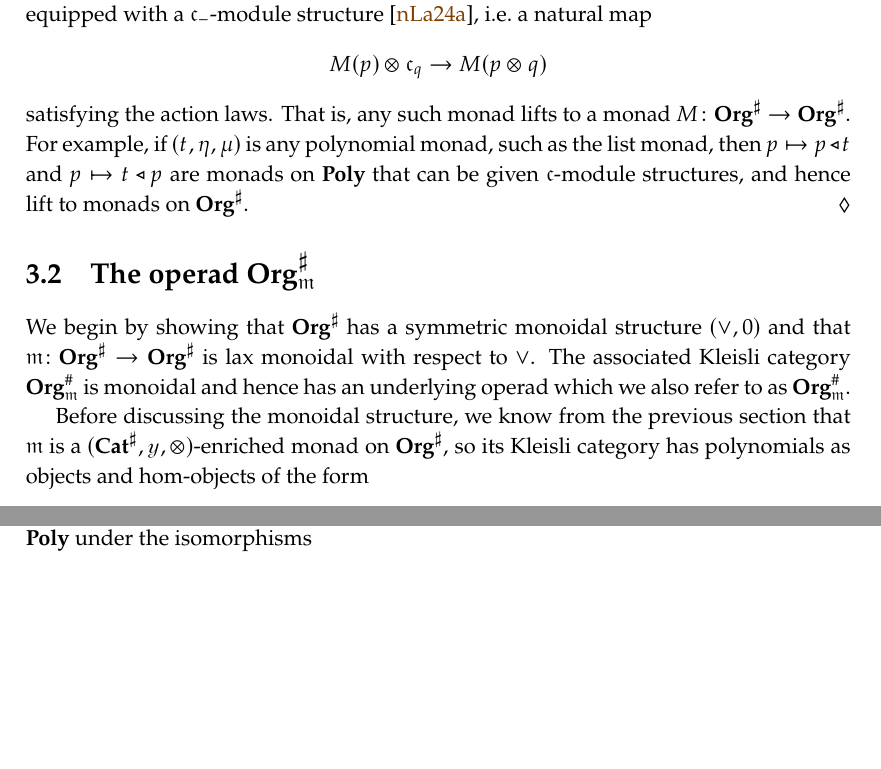
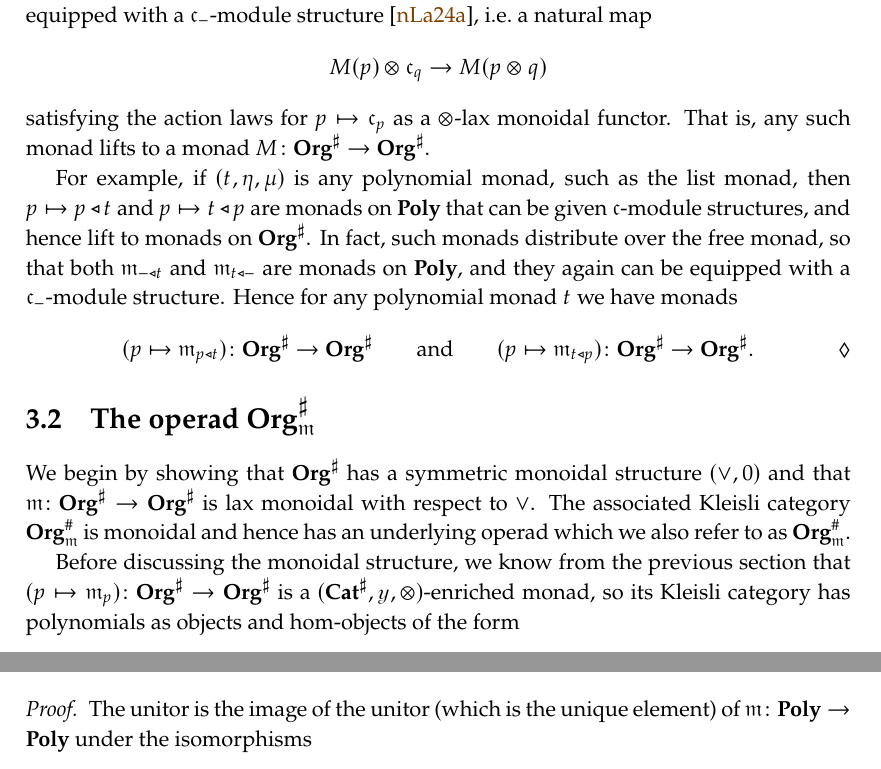
Before and after one commit to dspivak/Org_m, a LaTeX thesis (main.tex, which reads 2_Org-m.tex): two parts of pages 9 and 12 of 26, joined at a grey line, cut so that both start at the same text, the shorter picture padded with empty space. Compiled offline with pdfLaTeX.

Commit message:
generalize 3.3 a little more

```diff
--- a/2_Org-m.tex
+++ b/2_Org-m.tex
@@ -121,7 +121,17 @@ The argument of this section works for any monad $M\colon\poly\to\poly$ equipped
 \[
 	M(p)\otimes\cofree_q\to M(p\otimes q)
 \]
-satisfying the action laws. That is, any such monad lifts to a monad $M\colon\org^\sharp\to\org^\sharp$. For example, if $(t,\eta,\mu)$ is any polynomial monad, such as the list monad, then $p\mapsto p\tri t$ and $p\mapsto t\tri p$ are monads on $\poly$ that can be given $\cofree$-module structures, and hence lift to monads on $\org^\sharp$.
+satisfying the action laws for $p\mapsto\cofree_p$ as a $\otimes$-lax monoidal functor. That is, any such monad lifts to a monad $M\colon\org^\sharp\to\org^\sharp$.
+
+For example, if $(t,\eta,\mu)$ is any polynomial monad, such as the list monad, then $p\mapsto p\tri t$ and $p\mapsto t\tri p$ are monads on $\poly$ that can be given $\cofree$-module structures, and hence lift to monads on $\org^\sharp$. In fact, such monads distribute over the free monad, so that both $\free_{-\tri t}$ and $\free_{t\tri-}$ are monads on $\poly$, and they again can be equipped with a $\cofree_-$-module structure. Hence for any polynomial monad $t$ we have monads
+\[
+	(p\mapsto\free_{p\tri t})\colon
+	\org^\sharp\to\org^\sharp
+	\qqand
+	(p\mapsto\free_{t\tri p})\colon
+	\org^\sharp\to\org^\sharp.
+	\qedhere
+\]
 \end{remark}
 
 
@@ -129,7 +139,7 @@ satisfying the action laws. That is, any such monad lifts to a monad $M\colon\or
 
 We begin by showing that $\org^\sharp$ has a symmetric monoidal structure $(\vee, 0)$ and that $\free \colon \org^\sharp \to \org^\sharp$ is lax monoidal with respect to $\vee$. The associated Kleisli category $\org^\#_\free$ is monoidal and hence has an underlying operad which we also refer to as $\org^\#_\free$.
 
-Before discussing the monoidal structure, we know from the previous section that $\free$ is a  $(\catsharp,\yon,\otimes)$-enriched monad on $\org^\sharp$, so its Kleisli category has polynomials as objects and hom-objects of the form
+Before discussing the monoidal structure, we know from the previous section that $(p\mapsto\free_p)\colon\org^\sharp\to\org^\sharp$ is a  $(\catsharp,\yon,\otimes)$-enriched monad, so its Kleisli category has polynomials as objects and hom-objects of the form
 \begin{equation}
 	\ul{\Hom}(p,q)\coloneqq\cofree_{[p,\free_q]}.
 \end{equation}
```
